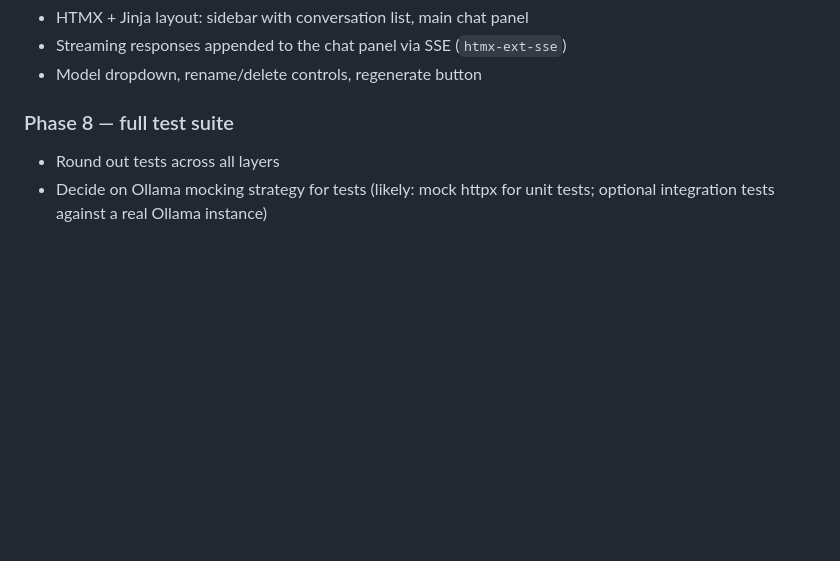
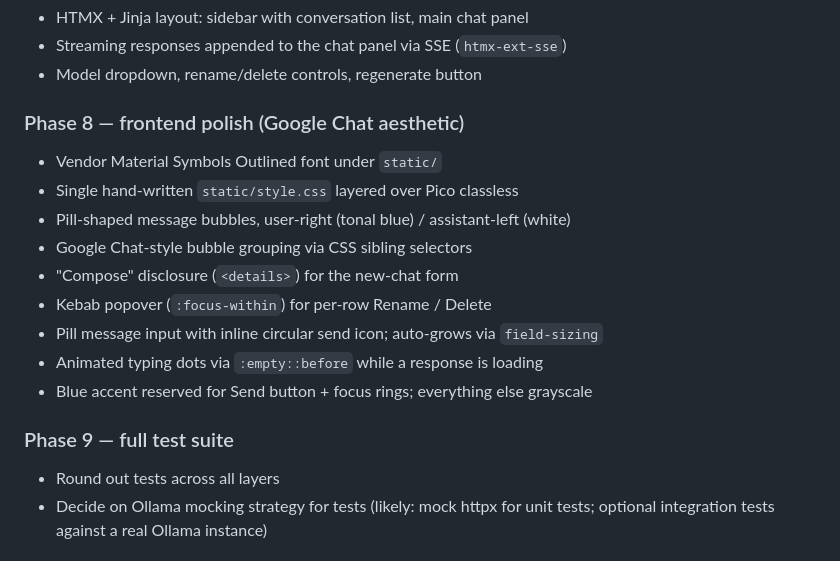
Before and after one commit to kylegwlawrence/slowly_ollama, a Markdown page: docs/plans/PLAN.md, the part around the change. Rendered like a GitHub page; blank space fills up the shorter version.

Commit message:
docs: renumber Phase 8 to Phase 9, insert frontend-polish phase
Bumps the planned 'full test suite' to Phase 9 and adds a new Phase 8
covering the Google Chat aesthetic redesign (Material Symbols,
custom style.css, pill bubbles, kebab menus, typing dots).

Co-Authored-By: Claude Opus 4.7 <noreply@anthropic.com>

```diff
--- a/docs/plans/PLAN.md
+++ b/docs/plans/PLAN.md
@@ -101,6 +101,17 @@ Requirements and tech stack clarified above. Scope reduced from the original dra
 - Streaming responses appended to the chat panel via SSE (`htmx-ext-sse`)
 - Model dropdown, rename/delete controls, regenerate button
 
-### Phase 8 — full test suite
+### Phase 8 — frontend polish (Google Chat aesthetic)
+- Vendor Material Symbols Outlined font under `static/`
+- Single hand-written `static/style.css` layered over Pico classless
+- Pill-shaped message bubbles, user-right (tonal blue) / assistant-left (white)
+- Google Chat-style bubble grouping via CSS sibling selectors
+- "Compose" disclosure (`<details>`) for the new-chat form
+- Kebab popover (`:focus-within`) for per-row Rename / Delete
+- Pill message input with inline circular send icon; auto-grows via `field-sizing`
+- Animated typing dots via `:empty::before` while a response is loading
+- Blue accent reserved for Send button + focus rings; everything else grayscale
+
+### Phase 9 — full test suite
 - Round out tests across all layers
 - Decide on Ollama mocking strategy for tests (likely: mock httpx for unit tests; optional integration tests against a real Ollama instance)
```
